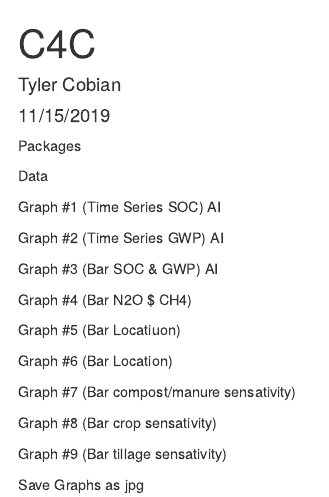
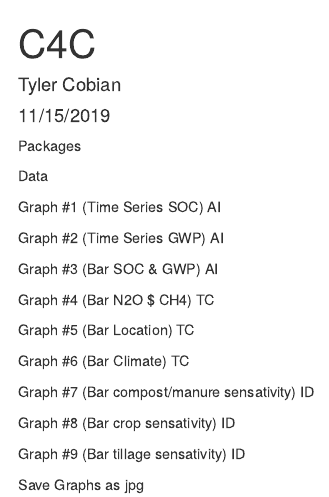
Before and after one commit to tcobian/C4C, an R Markdown document (C4C.Rmd): the page in a window 1100 px wide, from its top. Rendered offline with R 4.5, knitr and Pandoc, with nearby package versions.

Commit message:
Assign the graps to everyone

````diff
--- a/C4C.Rmd
+++ b/C4C.Rmd
@@ -44,32 +44,32 @@ Graph #3 (Bar SOC & GWP) AI
 
 ```
 
-Graph #4 (Bar N2O $ CH4)
+Graph #4 (Bar N2O $ CH4) TC
 ```{r}
 
 ```
 
-Graph #5 (Bar Locatiuon)
+Graph #5 (Bar Location) TC
 ```{r}
 
 ```
 
-Graph #6 (Bar Location)
+Graph #6 (Bar Climate) TC
 ```{r}
 
 ```
 
-Graph #7 (Bar compost/manure sensativity)
+Graph #7 (Bar compost/manure sensativity) ID
 ```{r}
 
 ```
 
-Graph #8 (Bar crop sensativity)
+Graph #8 (Bar crop sensativity) ID
 ```{r}
 
 ```
 
-Graph #9 (Bar tillage sensativity)
+Graph #9 (Bar tillage sensativity) ID
 ```{r}
 
 ```
````
